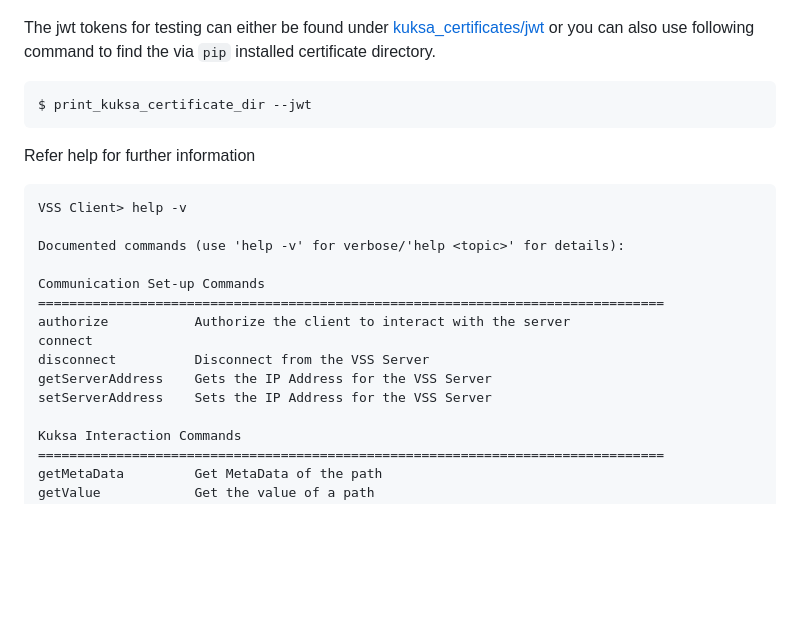
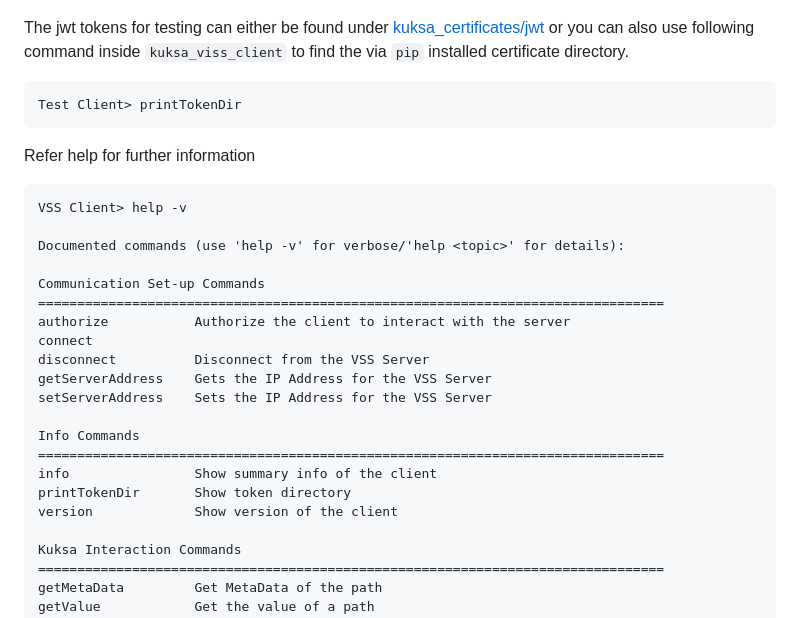
Before and after one commit to eclipse/kuksa.val, a Markdown page: kuksa_viss_client/README.md, the part around the change. Rendered like a GitHub page; blank space fills up the shorter version.

````diff
--- a/kuksa_viss_client/README.md
+++ b/kuksa_viss_client/README.md
@@ -19,9 +19,10 @@ $ kuksa_viss_client
 
 ![try kuksa_viss_client out](../doc/pictures/testclient_basic.gif "test client usage")
 
-The jwt tokens for testing can either be found under [kuksa_certificates/jwt](../kuksa_certificates/jwt) or you can also use following command to find the via `pip` installed certificate directory.
+The jwt tokens for testing can either be found under [kuksa_certificates/jwt](../kuksa_certificates/jwt) or you can also use following command inside `kuksa_viss_client` to find the via `pip` installed certificate directory.
+
 ```bash
-$ print_kuksa_certificate_dir --jwt
+Test Client> printTokenDir
 ```
 
 Refer help for further information
@@ -37,6 +38,12 @@ connect
 disconnect          Disconnect from the VSS Server
 getServerAddress    Gets the IP Address for the VSS Server
 setServerAddress    Sets the IP Address for the VSS Server
+
+Info Commands
+================================================================================
+info                Show summary info of the client
+printTokenDir       Show token directory
+version             Show version of the client
 
 Kuksa Interaction Commands
 ================================================================================
````
Also changed, not shown: doc/pictures/testclient_basic.gif, doc/pictures/testclient_updateMetaData.gif, doc/pictures/testclient_updateVSSTree.gif, 8 other files.
